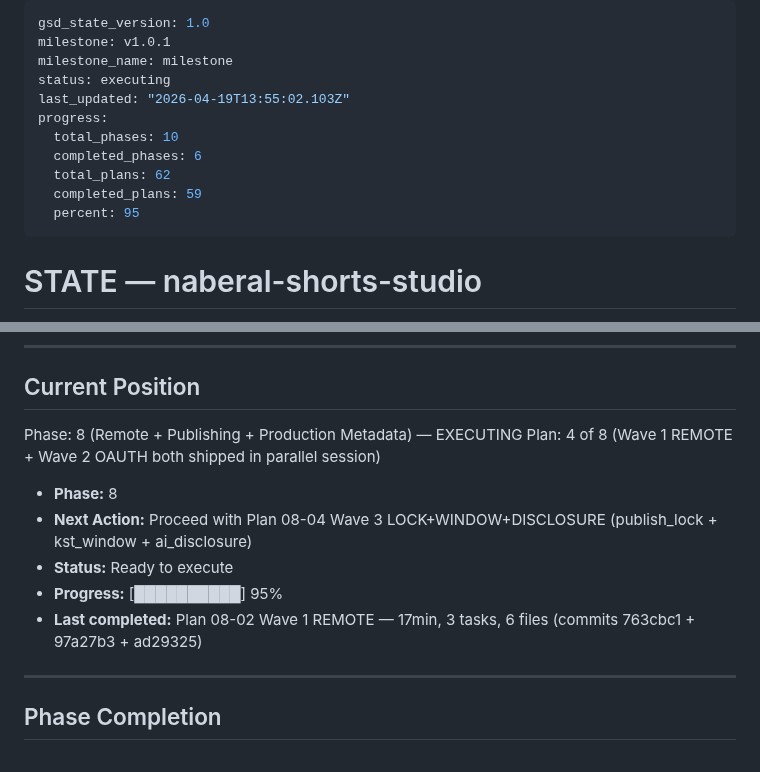
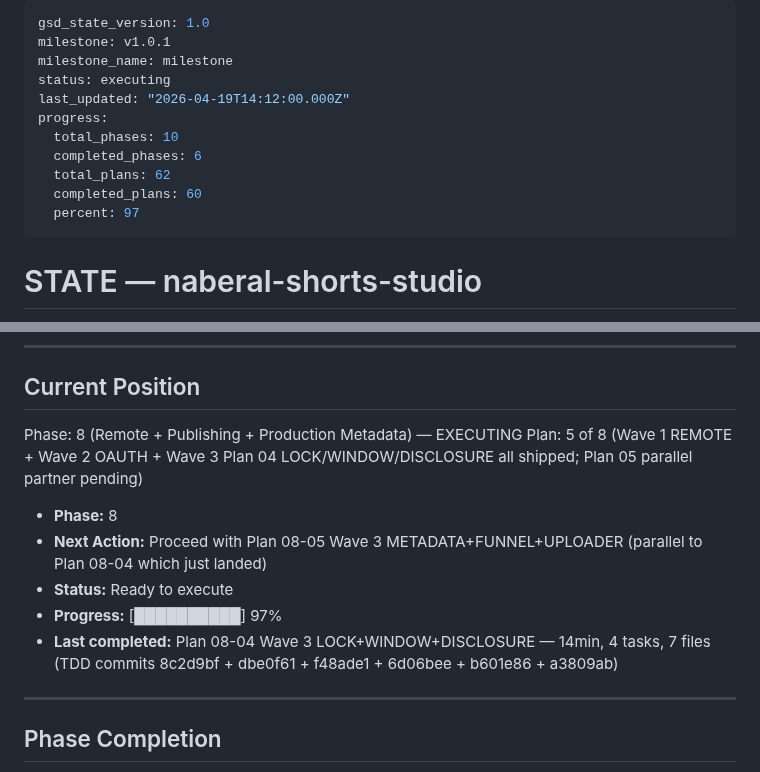
Before and after one commit to kanno321-create/shorts_studio, a Markdown page: .planning/STATE.md, 2 parts joined by grey strips. Drawn GitHub-style.

Commit message:
docs(08-04): complete Wave 3 LOCK+WINDOW+DISCLOSURE plan — SUMMARY + STATE + ROADMAP
- 08-04-SUMMARY.md: 3 production modules + 4 test files + ANCHOR A + 41 tests
- STATE.md: session #21 advance, progress 95% -> 97%, current plan 5/8
- ROADMAP.md: Plan 08-04 [x] flipped with 6-commit TDD trail

PUB-01 (AI disclosure hardcoded True) + PUB-03 (48h+jitter lock + KST window) satisfied.
ANCHOR A permanently anchors containsSyntheticMedia=True via AST + grep (Pitfall 6).
986/986 Phase 4-7 regression preserved + 106/106 Phase 8 isolated.

```diff
--- a/.planning/STATE.md
+++ b/.planning/STATE.md
@@ -3,13 +3,13 @@ gsd_state_version: 1.0
 milestone: v1.0.1
 milestone_name: milestone
 status: executing
-last_updated: "2026-04-19T13:55:02.103Z"
+last_updated: "2026-04-19T14:12:00.000Z"
 progress:
   total_phases: 10
   completed_phases: 6
   total_plans: 62
-  completed_plans: 59
-  percent: 95
+  completed_plans: 60
+  percent: 97
 ---
 
 # STATE — naberal-shorts-studio
@@ -32,13 +32,13 @@ progress:
 ## Current Position
 
 Phase: 8 (Remote + Publishing + Production Metadata) — EXECUTING
-Plan: 4 of 8 (Wave 1 REMOTE + Wave 2 OAUTH both shipped in parallel session)
+Plan: 5 of 8 (Wave 1 REMOTE + Wave 2 OAUTH + Wave 3 Plan 04 LOCK/WINDOW/DISCLOSURE all shipped; Plan 05 parallel partner pending)
 
 - **Phase:** 8
-- **Next Action:** Proceed with Plan 08-04 Wave 3 LOCK+WINDOW+DISCLOSURE (publish_lock + kst_window + ai_disclosure)
+- **Next Action:** Proceed with Plan 08-05 Wave 3 METADATA+FUNNEL+UPLOADER (parallel to Plan 08-04 which just landed)
 - **Status:** Ready to execute
-- **Progress:** [██████████] 95%
-- **Last completed:** Plan 08-02 Wave 1 REMOTE — 17min, 3 tasks, 6 files (commits 763cbc1 + 97a27b3 + ad29325)
+- **Progress:** [██████████] 97%
+- **Last completed:** Plan 08-04 Wave 3 LOCK+WINDOW+DISCLOSURE — 14min, 4 tasks, 7 files (TDD commits 8c2d9bf + dbe0f61 + f48ade1 + 6d06bee + b601e86 + a3809ab)
 
 ---
 
```
Also changed, not shown: other parts of .planning/STATE.md (+2 -2 lines), .planning/ROADMAP.md (+2 -2 lines), 1 other file.
